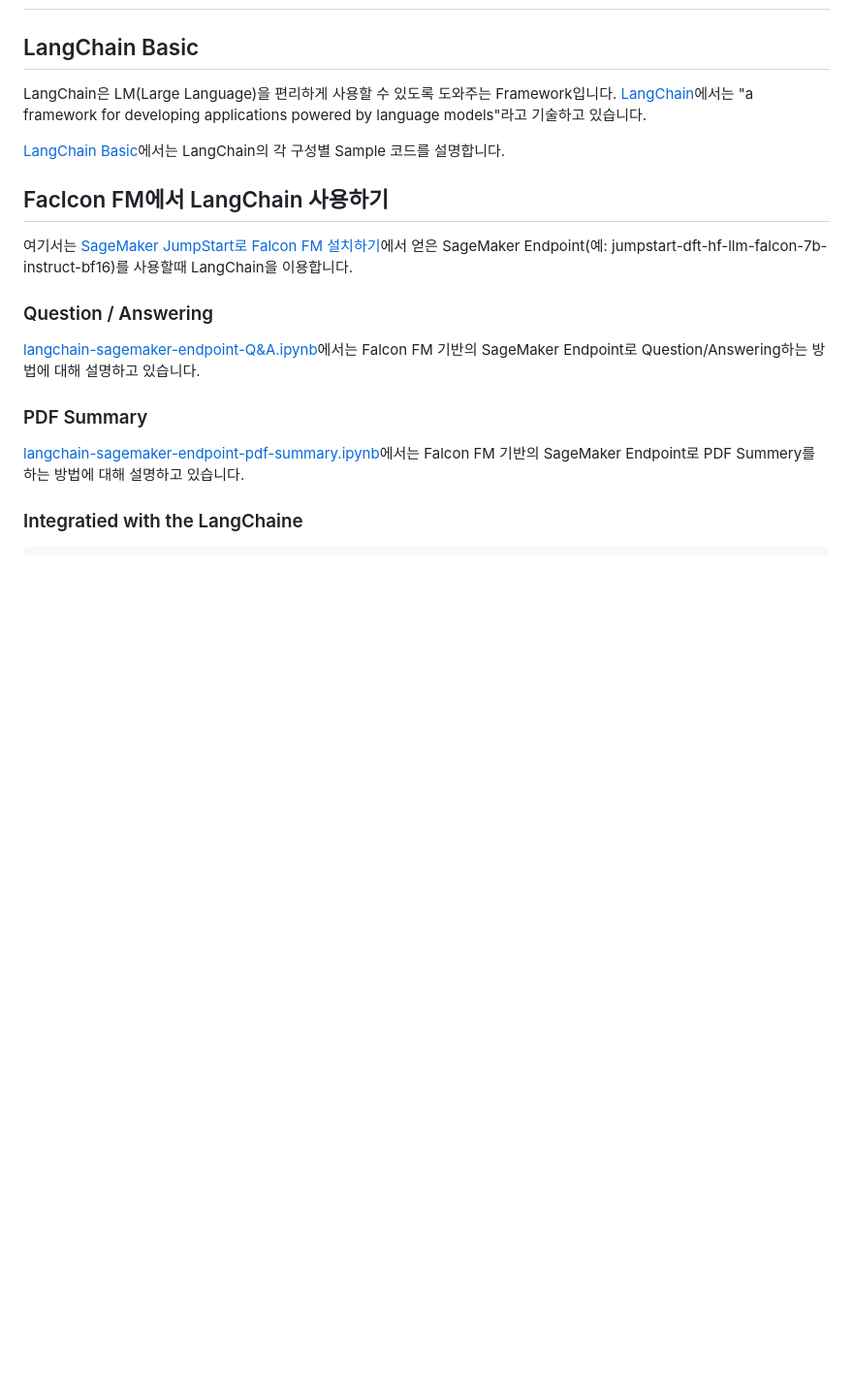
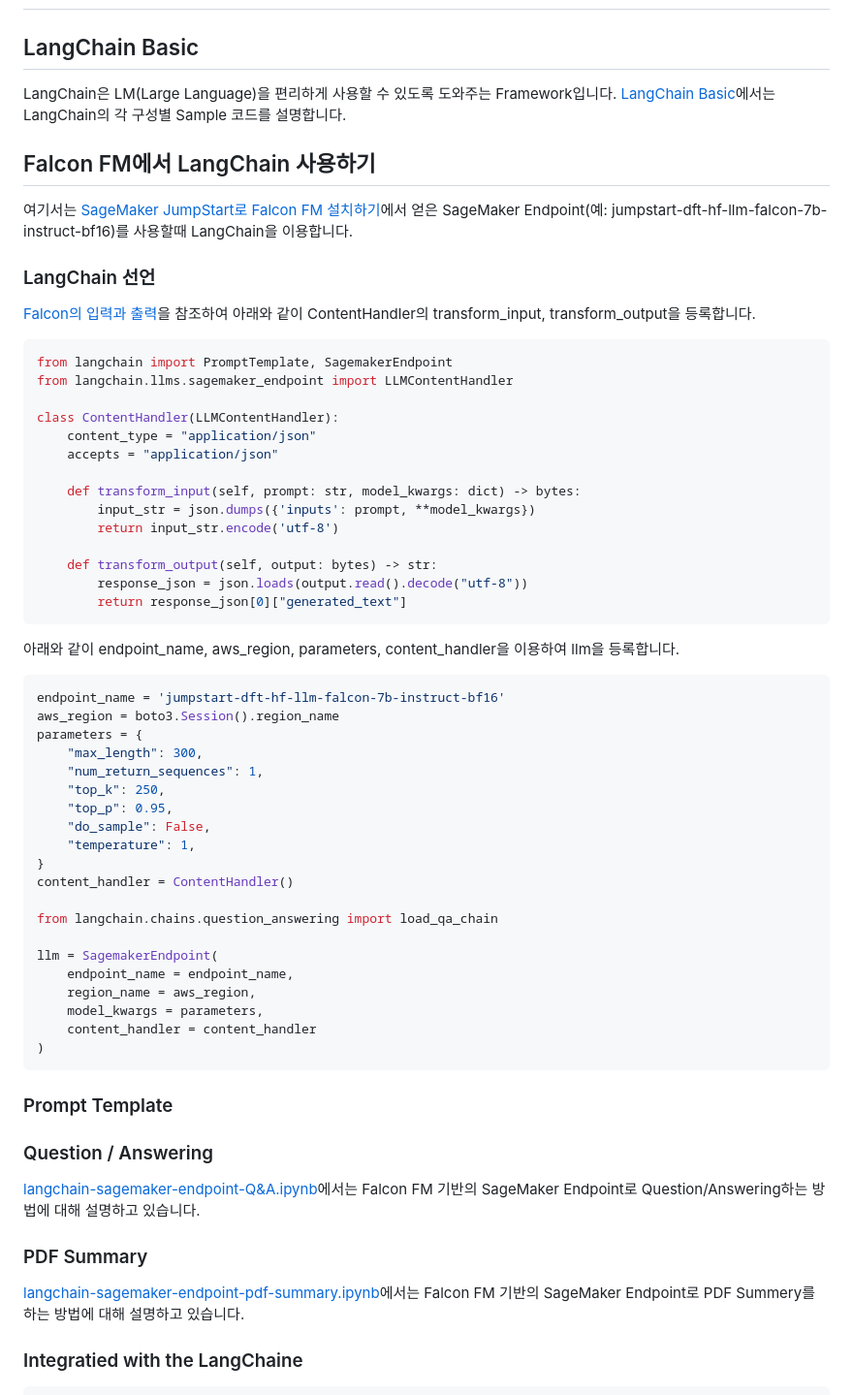
Before and after one commit to kyopark2014/LLM-LangChain, a Markdown page: README.md, the part around the change. Shown at 97% size. Rendered like a GitHub page; blank space fills up the shorter version.

````diff
--- a/README.md
+++ b/README.md
@@ -3,15 +3,60 @@
 
 ## LangChain Basic
 
-LangChain은 LM(Large Language)을 편리하게 사용할 수 있도록 도와주는 Framework입니다. [LangChain](https://docs.langchain.com/docs/)에서는 "a framework for developing applications powered by language models"라고 기술하고 있습니다.
-
-[LangChain Basic](https://github.com/kyopark2014/ML-langchain/blob/main/langchain-basic.md)에서는 LangChain의 각 구성별 Sample 코드를 설명합니다.
+LangChain은 LM(Large Language)을 편리하게 사용할 수 있도록 도와주는 Framework입니다. [LangChain Basic](https://github.com/kyopark2014/ML-langchain/blob/main/langchain-basic.md)에서는 LangChain의 각 구성별 Sample 코드를 설명합니다.
 
 
-## Faclcon FM에서 LangChain 사용하기
+## Falcon FM에서 LangChain 사용하기
 
 여기서는 [SageMaker JumpStart로 Falcon FM 설치하기](https://github.com/kyopark2014/chatbot-based-on-Falcon-FM/blob/main/deploy-falcon-fm.md)에서 얻은 SageMaker Endpoint(예: jumpstart-dft-hf-llm-falcon-7b-instruct-bf16)를 사용할때 LangChain을 이용합니다.
 
+### LangChain 선언
+
+[Falcon의 입력과 출력](https://github.com/kyopark2014/chatbot-based-on-Falcon-FM/blob/main/README.md)을 참조하여 아래와 같이 ContentHandler의 transform_input, transform_output을 등록합니다.
+
+```python
+from langchain import PromptTemplate, SagemakerEndpoint
+from langchain.llms.sagemaker_endpoint import LLMContentHandler
+
+class ContentHandler(LLMContentHandler):
+    content_type = "application/json"
+    accepts = "application/json"
+
+    def transform_input(self, prompt: str, model_kwargs: dict) -> bytes:
+        input_str = json.dumps({'inputs': prompt, **model_kwargs})
+        return input_str.encode('utf-8')
+
+    def transform_output(self, output: bytes) -> str:
+        response_json = json.loads(output.read().decode("utf-8"))
+        return response_json[0]["generated_text"]
+```
+
+아래와 같이 endpoint_name, aws_region, parameters, content_handler을 이용하여 llm을 등록합니다.
+
+```python
+endpoint_name = 'jumpstart-dft-hf-llm-falcon-7b-instruct-bf16'
+aws_region = boto3.Session().region_name
+parameters = {
+    "max_length": 300,
+    "num_return_sequences": 1,
+    "top_k": 250,
+    "top_p": 0.95,
+    "do_sample": False,
+    "temperature": 1,
+}
+content_handler = ContentHandler()
+
+from langchain.chains.question_answering import load_qa_chain
+
+llm = SagemakerEndpoint(
+    endpoint_name = endpoint_name,
+    region_name = aws_region,
+    model_kwargs = parameters,
+    content_handler = content_handler
+)
+```
+
+### Prompt Template
 
 
 ### Question / Answering
````
